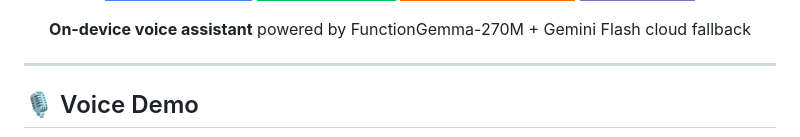
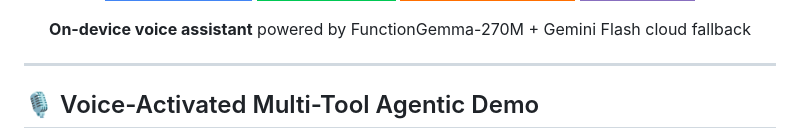
Before and after one commit to GarrickPinon/SwissblAIz, a Markdown page: README.md, the part around one of its changes. Drawn GitHub-style; badges without logos.

```diff
--- a/README.md
+++ b/README.md
@@ -15,5 +15,5 @@
 
 ---
 
-## 🎙️ Voice Demo
+## 🎙️ Voice-Activated Multi-Tool Agentic Demo
 
```
Also changed, not shown: other parts of README.md (+10 -1 lines).
